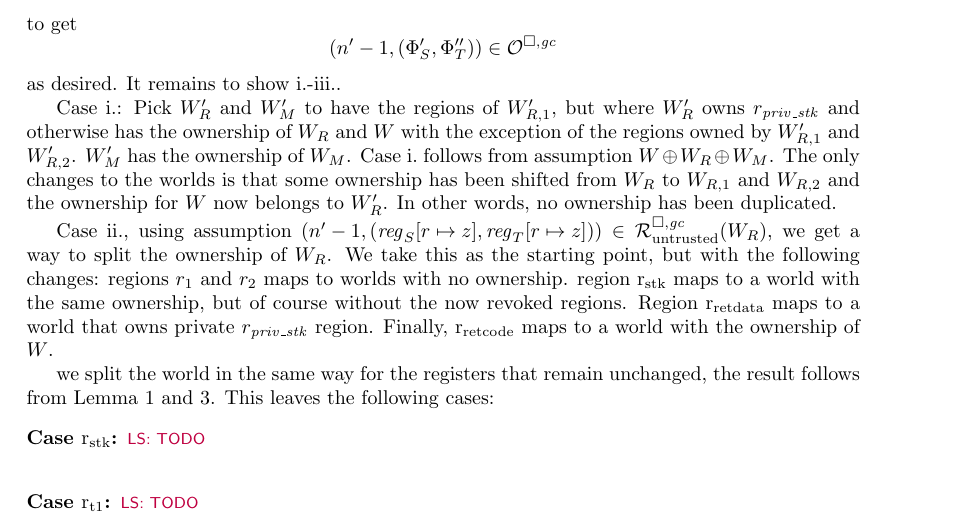
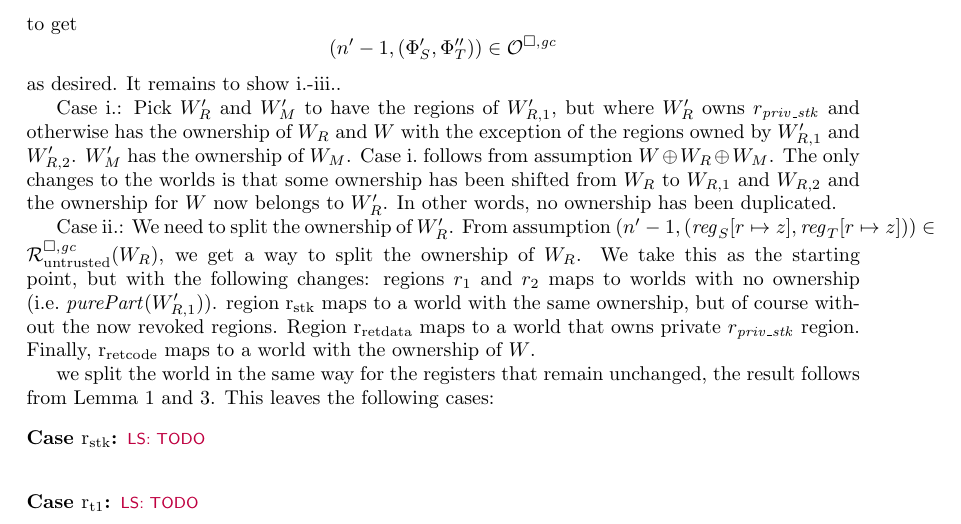
Before and after one commit to dominiquedevriese/capability-machine-reasoning-on-paper, a LaTeX document (fully-abstract-comp/ftlr-proof-cases-so.tex, which reads fully-abstract-comp/ftlr-proof-cases.tex): part of page 13 of 17, cut so that both start at the same text. Compiled offline with pdfLaTeX.

Commit message:
Small text update

```diff
--- a/fully-abstract-comp/ftlr-proof-cases.tex
+++ b/fully-abstract-comp/ftlr-proof-cases.tex
@@ -731,8 +731,9 @@ Case \ref{case:ftlr:scall:world} follows from assumption $W \oplus W_R \oplus W_
 The only changes to the worlds is that some ownership has been shifted from $W_R$ to $W_{R,1}$ and $W_{R,2}$ and the ownership for $W$ now belongs to $W_R'$.
 In other words, no ownership has been duplicated.
 
-Case \ref{case:ftlr:scall:reg}, using assumption $\npair[n'-1]{(\reg_S\update{r}{z},\reg_T\update{r}{z})} \in \lrr(W_R)$, we get a way to split the ownership of $W_R$.
-We take this as the starting point, but with the following changes: regions $r_1$ and $r_2$ maps to worlds with no ownership.
+Case \ref{case:ftlr:scall:reg}: We need to split the ownership of $W_R'$.
+From assumption $\npair[n'-1]{(\reg_S\update{r}{z},\reg_T\update{r}{z})} \in \lrr(W_R)$, we get a way to split the ownership of $W_R$.
+We take this as the starting point, but with the following changes: regions $r_1$ and $r_2$ maps to worlds with no ownership (i.e.\ $\purePart{W_{R,1}'}$).
 region $\rstk$ maps to a world with the same ownership, but of course without the now revoked regions.
 Region $\rretd$ maps to a world that owns private $r_\var{priv\_stk}$ region.
 Finally, $\rretc$ maps to a world with the ownership of $W$.
```
